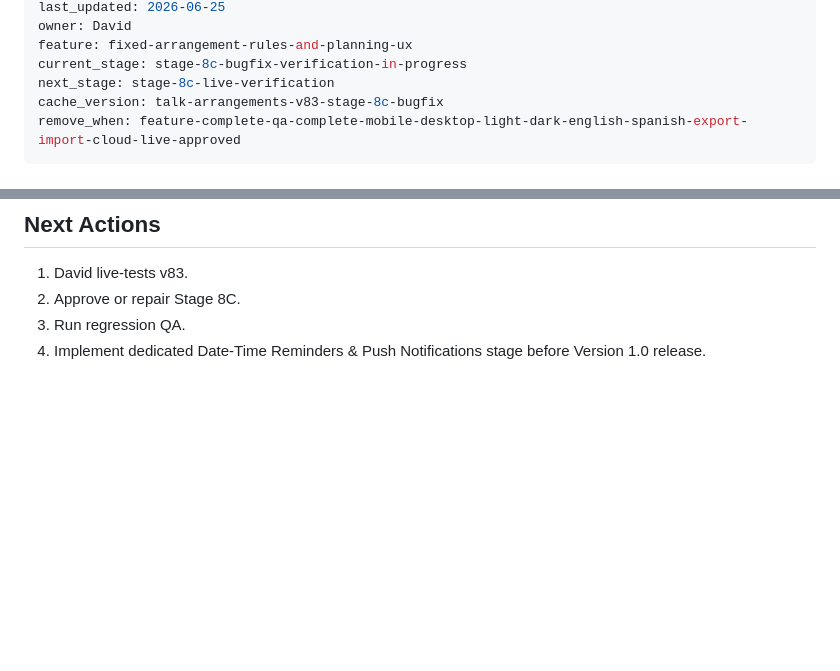
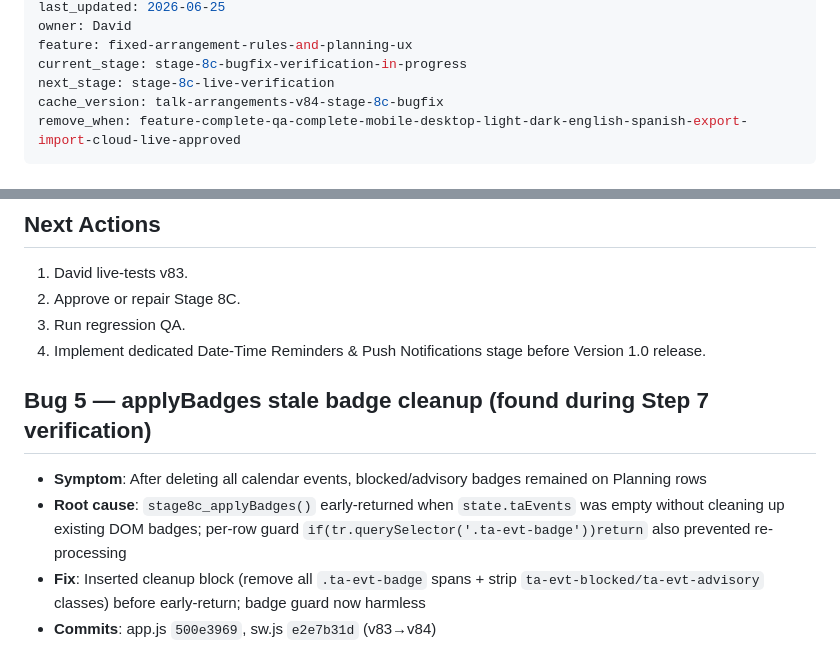
Before and after one commit to davidfontenelle80-cloud/Talk-Arrangements-Public, a Markdown page: TEMP_FIXED_ARRANGEMENTS_HANDOFF.md, 2 parts joined by grey strips. GitHub-like rendering; blank space fills up the shorter version.

Commit message:
docs: Bug 5 + v84 cache bump

```diff
--- a/TEMP_FIXED_ARRANGEMENTS_HANDOFF.md
+++ b/TEMP_FIXED_ARRANGEMENTS_HANDOFF.md
@@ -9,7 +9,7 @@ owner: David
 feature: fixed-arrangement-rules-and-planning-ux
 current_stage: stage-8c-bugfix-verification-in-progress
 next_stage: stage-8c-live-verification
-cache_version: talk-arrangements-v83-stage-8c-bugfix
+cache_version: talk-arrangements-v84-stage-8c-bugfix
 remove_when: feature-complete-qa-complete-mobile-desktop-light-dark-english-spanish-export-import-cloud-live-approved
 ---
 
@@ -142,3 +142,9 @@ Stop before next feature stage if:
 2. Approve or repair Stage 8C.
 3. Run regression QA.
 4. Implement dedicated Date-Time Reminders & Push Notifications stage before Version 1.0 release.
+
+## Bug 5 — applyBadges stale badge cleanup (found during Step 7 verification)
+- **Symptom**: After deleting all calendar events, blocked/advisory badges remained on Planning rows
+- **Root cause**: `stage8c_applyBadges()` early-returned when `state.taEvents` was empty without cleaning up existing DOM badges; per-row guard `if(tr.querySelector('.ta-evt-badge'))return` also prevented re-processing
+- **Fix**: Inserted cleanup block (remove all `.ta-evt-badge` spans + strip `ta-evt-blocked/ta-evt-advisory` classes) before early-return; badge guard now harmless
+- **Commits**: app.js `500e3969`, sw.js `e2e7b31d` (v83→v84)
```
